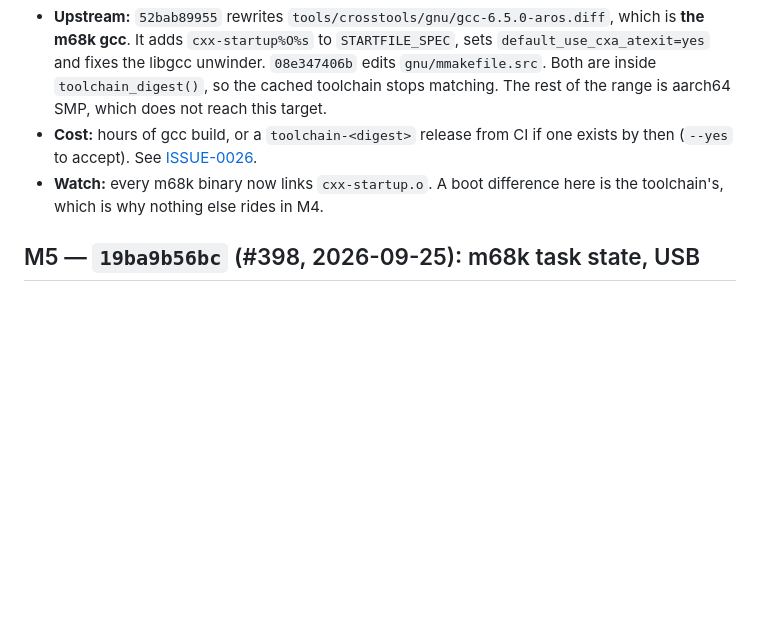
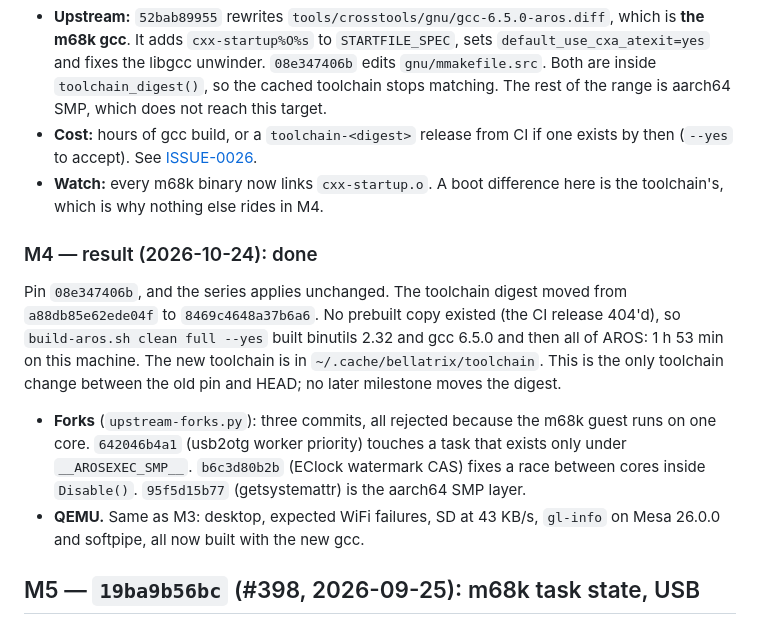
Before and after one commit to JJDSNT/bellatrix, a Markdown page: AI_context/issues/ISSUE-0088.md, the part around the change. Drawn GitHub-style; blank space fills up the shorter version.

Commit message:
docs(issues): record M4
Co-Authored-By: Claude Opus 5.5 <noreply@anthropic.com>
Claude-Session: https://claude.ai/code/session_01NzNezvrW2KD5imQDPTCTM5

```diff
--- a/AI_context/issues/ISSUE-0088.md
+++ b/AI_context/issues/ISSUE-0088.md
@@ -489,6 +489,24 @@ Pin `92a7198be1`, and the series applies unchanged (61 patches).
 - **Watch:** every m68k binary now links `cxx-startup.o`. A boot difference
   here is the toolchain's, which is why nothing else rides in M4.
 
+### M4 — result (2026-10-24): done
+
+Pin `08e347406b`, and the series applies unchanged. The toolchain digest
+moved from `a88db85e62ede04f` to `8469c4648a37b6a6`. No prebuilt copy
+existed (the CI release 404'd), so `build-aros.sh clean full --yes` built
+binutils 2.32 and gcc 6.5.0 and then all of AROS: 1 h 53 min on this
+machine. The new toolchain is in `~/.cache/bellatrix/toolchain`. This is
+the only toolchain change between the old pin and HEAD; no later milestone
+moves the digest.
+
+- **Forks** (`upstream-forks.py`): three commits, all rejected because the
+  m68k guest runs on one core. `642046b4a1` (usb2otg worker priority)
+  touches a task that exists only under `__AROSEXEC_SMP__`. `b6c3d80b2b`
+  (EClock watermark CAS) fixes a race between cores inside `Disable()`.
+  `95f5d15b77` (getsystemattr) is the aarch64 SMP layer.
+- **QEMU.** Same as M3: desktop, expected WiFi failures, SD at 43 KB/s,
+  `gl-info` on Mesa 26.0.0 and softpipe, all now built with the new gcc.
+
 ## M5 — `19ba9b56bc` (#398, 2026-09-25): m68k task state, USB
 
 - **Upstream:** `7c59bc3f94`, `38dc95623a`, `0162d11a35` (right-sized
```
